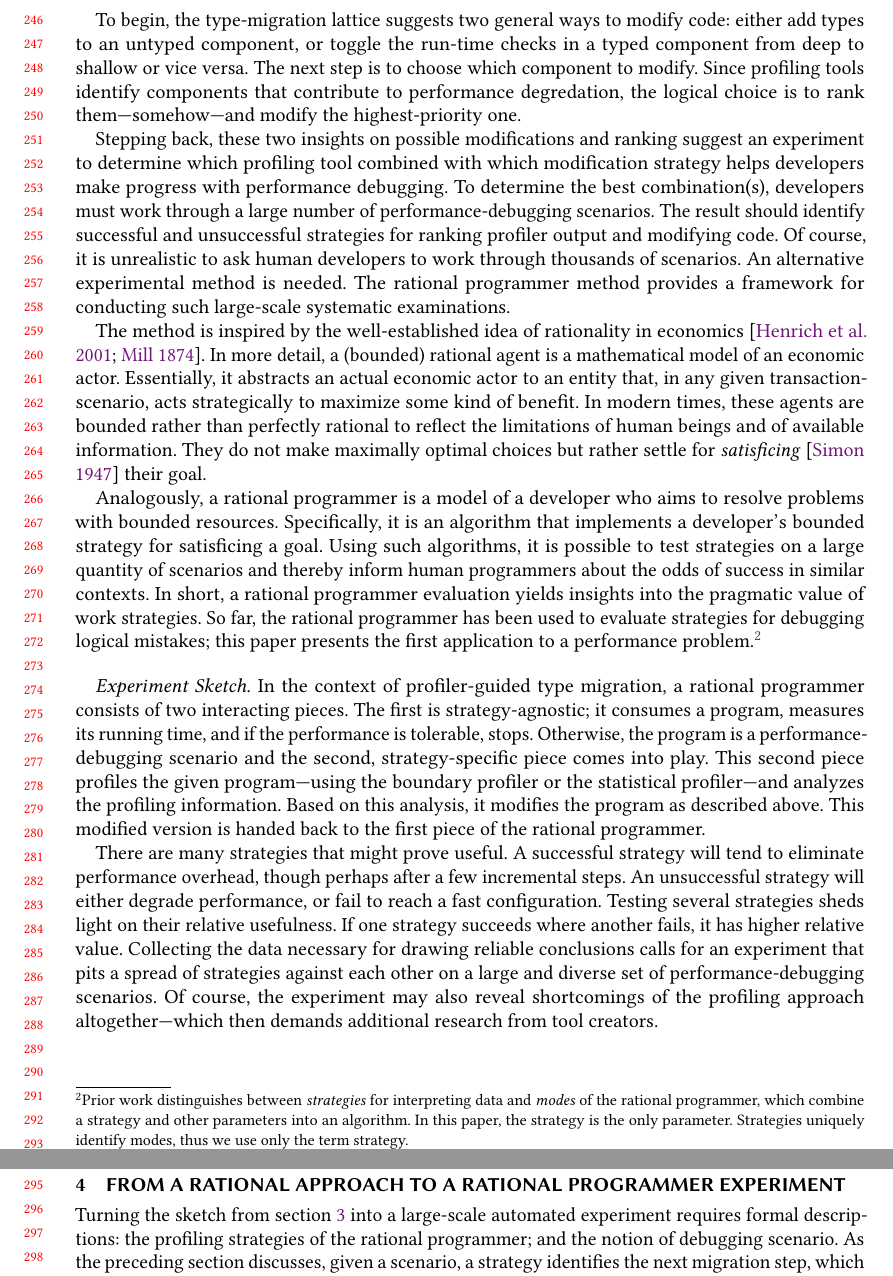
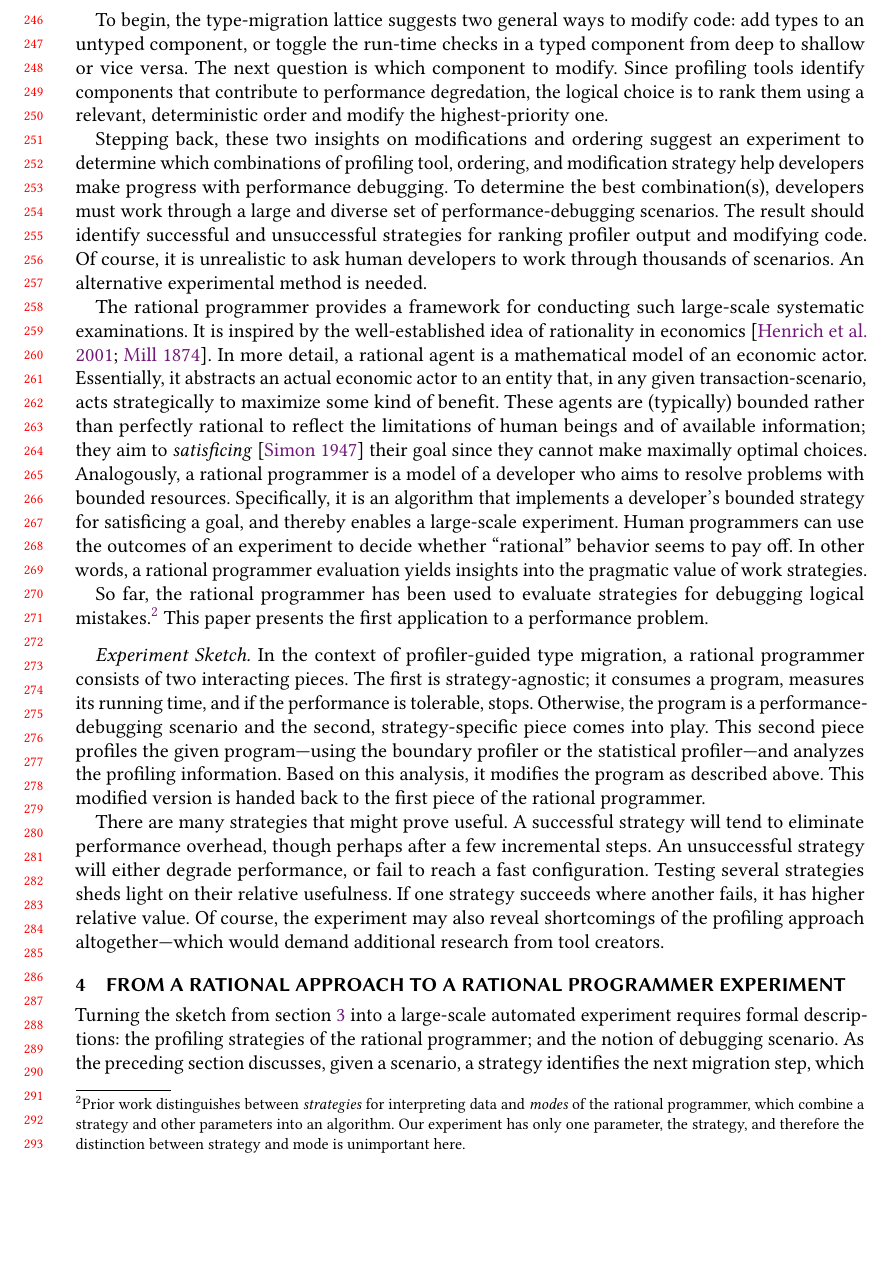
Before and after one commit to bennn/gfd-oopsla-2023, a LaTeX paper (oopsla-2023/paper.tex, which reads oopsla-2023/ideas.tex): two parts of pages 6 and 7 of 29 before the commit and part of page 6 of 28 after it, the two joined at a grey line, cut so that both start at the same text, the shorter picture padded with empty space. Compiled offline with pdfLaTeX.

Commit message:
edit 1-3 again

```diff
--- a/oopsla-2023/ideas.tex
+++ b/oopsla-2023/ideas.tex
@@ -7,54 +7,53 @@ The rational programmer method is to proceed by enumerating possible
 interpretations and testing each one independently.
 
 To begin, the type-migration lattice suggests two general ways to modify code:
-either add types to an untyped component, or toggle
-the run-time checks in a typed component from deep to shallow or vice versa.
-The next step is to choose which component to modify.
+add types to an untyped component, or toggle the run-time checks in a typed
+component from deep to shallow or vice versa.
+The next question is which component to modify.
 Since profiling tools identify components that contribute to performance
-degredation, the logical choice is to rank them---somehow---and modify the
-highest-priority one.
+degredation, the logical choice is to rank them using a relevant, deterministic
+order and modify the highest-priority one.
 
-Stepping back, these two insights on possible modifications and ranking suggest
-an experiment to determine which profiling tool combined with which
-modification strategy helps developers make progress with performance
-debugging.
+Stepping back, these two insights on modifications and ordering suggest
+an experiment to determine which combinations of profiling tool,
+ordering, and modification strategy help developers make progress with
+performance debugging.
 To determine the best combination(s), developers must work through a
-large number of performance-debugging scenarios. The result should identify
-successful and unsuccessful strategies for ranking profiler output and
-modifying code.
+large and diverse set of performance-debugging scenarios.
+The result should identify successful and unsuccessful strategies for ranking
+profiler output and modifying code.
 Of course, it is unrealistic to ask human developers to work through thousands
 of scenarios. An alternative experimental method is needed.
-The rational programmer method provides a framework for conducting such
+
+The rational programmer provides a framework for conducting such
 large-scale systematic examinations.
-
-The method is inspired by the well-established idea of rationality in
-economics~\cite{mill1874essays, henrich2001search}.  In more detail, a (bounded)
+It is inspired by the well-established idea of rationality in
+economics~\cite{mill1874essays, henrich2001search}.  In more detail, a
 rational agent is a mathematical model of an economic actor. Essentially, it
 abstracts an actual economic actor to an entity that, in any given
 transaction-scenario, acts strategically to maximize some kind of benefit.
-In modern times, these agents are bounded rather than perfectly rational
-to reflect the limitations of human beings and of available information.
-They do not make maximally optimal choices but rather settle for
-\emph{satisficing}~\cite{hs:satisfice} their goal.
-
+These agents are (typically) bounded rather than perfectly rational
+to reflect the limitations of human beings and of available information;
+they aim to \emph{satisficing}~\cite{hs:satisfice} their goal since
+they cannot make maximally optimal choices.
 Analogously, a rational programmer is a model of a developer who aims to
 resolve problems with bounded resources.
 Specifically, it is an algorithm that implements a developer's bounded
-strategy for {satisficing} a goal. Using such algorithms, it is
-possible to test strategies on a large quantity
-of scenarios and thereby inform
-human programmers about the odds of success in similar contexts.
-In short, a
-rational programmer evaluation yields insights into the pragmatic value of
-work strategies.
+strategy for {satisficing} a goal, and thereby enables a large-scale
+experiment.
+Human programmers can use the outcomes of an experiment to decide whether
+``rational'' behavior seems to pay off.
+In other words, a rational programmer evaluation yields insights into the
+pragmatic value of work strategies.
+
 So far, the rational programmer has been used to evaluate
-strategies for debugging logical mistakes; this paper presents the first
-application to a performance problem.\footnote{Prior work
+strategies for debugging logical mistakes.\footnote{Prior work
 distinguishes between \emph{strategies} for interpreting data and
 \emph{modes} of the rational programmer, which combine a strategy and other
-parameters into an algorithm. In this paper, the strategy is the only
-parameter. Strategies uniquely identify modes, thus we use only the term
-strategy.}
+parameters into an algorithm. Our experiment has only one parameter, the
+strategy, and therefore the distinction between strategy and mode is
+unimportant here.}
+This paper presents the first application to a performance problem.
 
 %% -----------------------------------------------------------------------------
 \paragraph{Experiment Sketch.}
@@ -77,8 +76,5 @@ An unsuccessful strategy will either degrade performance, or fail
 to reach a fast configuration.
 Testing several strategies sheds light on their relative usefulness.
 If one strategy succeeds where another fails, it has higher relative value.
-Collecting the data necessary for drawing reliable conclusions calls for
-an experiment that pits a spread of strategies against each other on a
-large and diverse set of performance-debugging scenarios. Of course, the
-experiment may also reveal shortcomings of the profiling approach
-altogether---which then demands additional research from tool creators.
+Of course, the experiment may also reveal shortcomings of the profiling approach
+altogether---which would demand additional research from tool creators.
```
Also changed, not shown: oopsla-2023/intro.tex (+4 -4 lines), oopsla-2023/seascape.tex (+29 -22 lines), oopsla-2023/ideas.tex (2 more changed lines).
